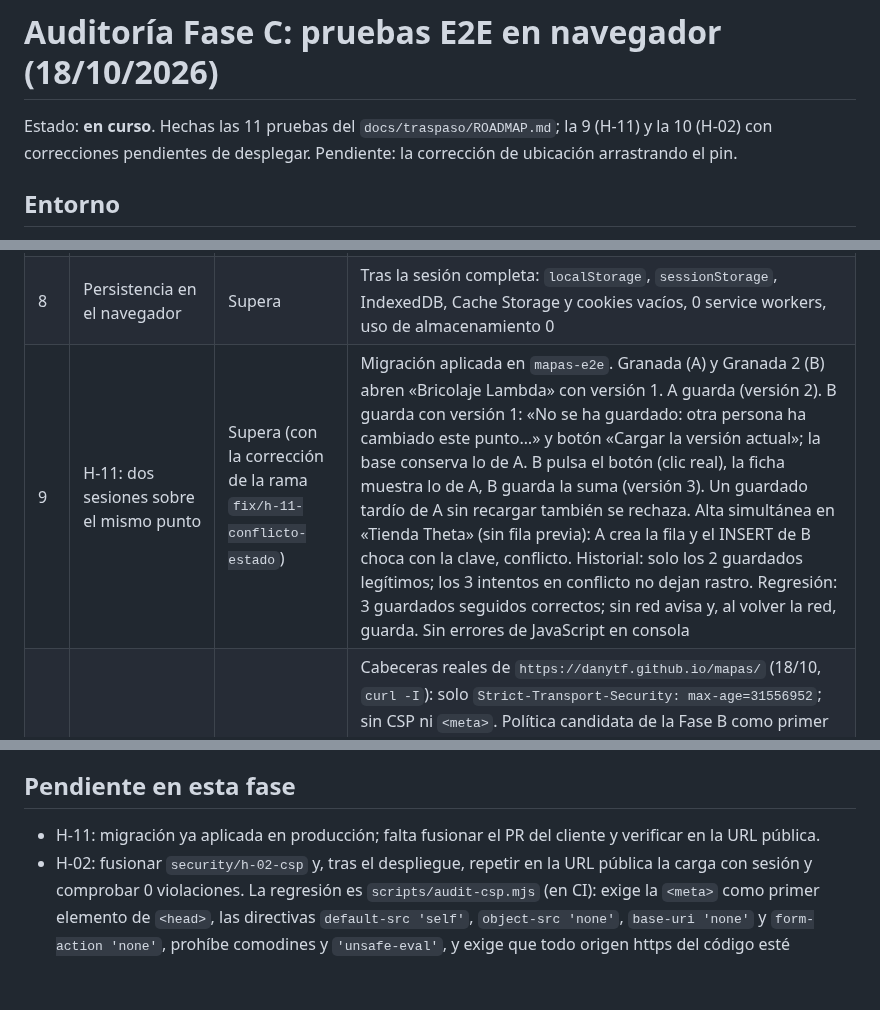
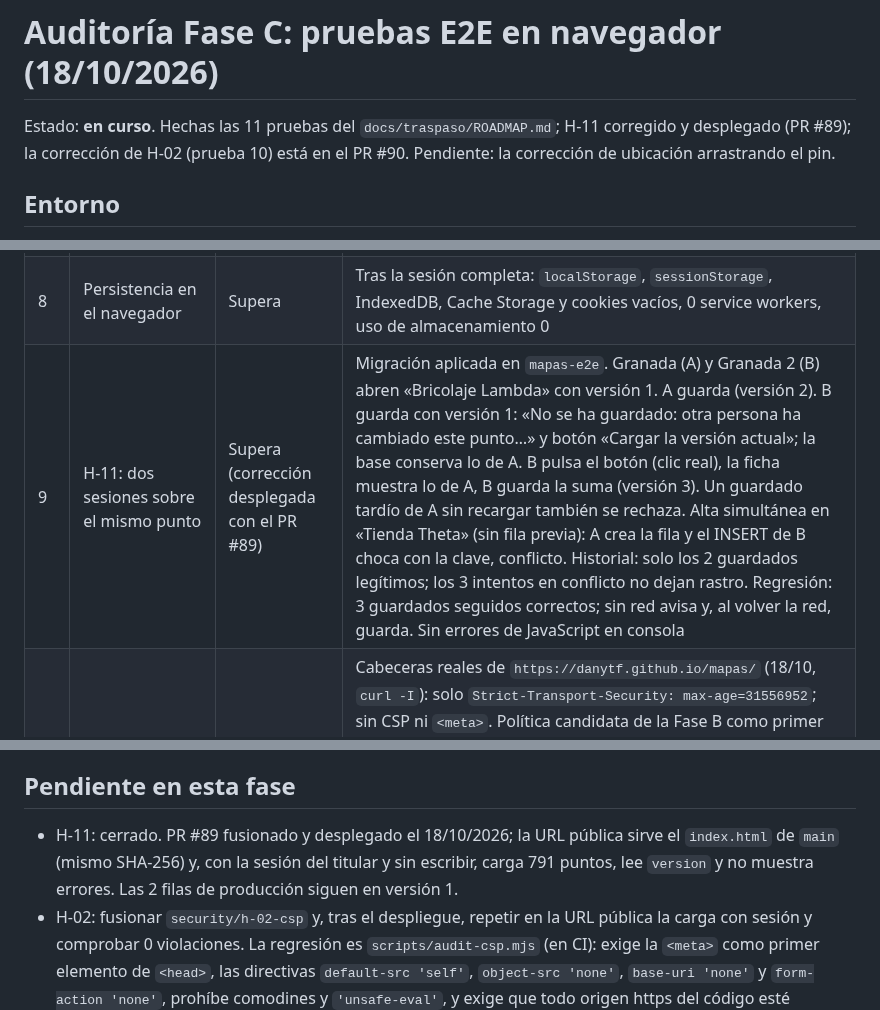
Before and after one commit to danytf/mapas, a Markdown page: docs/AUDITORIA_FASE_C_2026-10-18.md, 3 parts joined by grey strips. Rendered like a GitHub page; blank space fills up the shorter version.

Commit message:
Fase C: H-11 cerrado y verificado en producción
Co-Authored-By: Claude Opus 5.5 <noreply@anthropic.com>

```diff
--- a/docs/AUDITORIA_FASE_C_2026-10-18.md
+++ b/docs/AUDITORIA_FASE_C_2026-10-18.md
@@ -1,6 +1,6 @@
 # Auditoría Fase C: pruebas E2E en navegador (18/10/2026)
 
-Estado: **en curso**. Hechas las 11 pruebas del `docs/traspaso/ROADMAP.md`; la 9 (H-11) y la 10 (H-02) con correcciones pendientes de desplegar. Pendiente: la corrección de ubicación arrastrando el pin.
+Estado: **en curso**. Hechas las 11 pruebas del `docs/traspaso/ROADMAP.md`; H-11 corregido y desplegado (PR #89); la corrección de H-02 (prueba 10) está en el PR #90. Pendiente: la corrección de ubicación arrastrando el pin.
 
 ## Entorno
 
@@ -23,7 +23,7 @@ Estado: **en curso**. Hechas las 11 pruebas del `docs/traspaso/ROADMAP.md`; la 9
 | 6 | Roles y provincias en la interfaz | Supera | Sin provincia: «Tu usuario no tiene provincias activas asignadas.». Desactivado: «Tu usuario no está activo o no tiene un perfil válido.». Tras el rechazo, la sesión queda revocada en el servidor. Almería lee 0 estados compartidos y su escritura sobre un punto de Granada recibe 403 `42501`. La interfaz no tiene funciones exclusivas de administrador aparte del alcance del catálogo |
 | 7 | Exportaciones; sin importador | Supera | CSV, JSON y copia al portapapeles: si se cancela la confirmación no se exporta nada; si se acepta se generan el CSV (15 filas), el JSON y la copia (15 puntos). No hay campo de fichero ni `FileReader`; `audit-persistence.mjs` lo confirma |
 | 8 | Persistencia en el navegador | Supera | Tras la sesión completa: `localStorage`, `sessionStorage`, IndexedDB, Cache Storage y cookies vacíos, 0 service workers, uso de almacenamiento 0 |
-| 9 | H-11: dos sesiones sobre el mismo punto | Supera (con la corrección de la rama `fix/h-11-conflicto-estado`) | Migración aplicada en `mapas-e2e`. Granada (A) y Granada 2 (B) abren «Bricolaje Lambda» con versión 1. A guarda (versión 2). B guarda con versión 1: «No se ha guardado: otra persona ha cambiado este punto…» y botón «Cargar la versión actual»; la base conserva lo de A. B pulsa el botón (clic real), la ficha muestra lo de A, B guarda la suma (versión 3). Un guardado tardío de A sin recargar también se rechaza. Alta simultánea en «Tienda Theta» (sin fila previa): A crea la fila y el INSERT de B choca con la clave, conflicto. Historial: solo los 2 guardados legítimos; los 3 intentos en conflicto no dejan rastro. Regresión: 3 guardados seguidos correctos; sin red avisa y, al volver la red, guarda. Sin errores de JavaScript en consola |
+| 9 | H-11: dos sesiones sobre el mismo punto | Supera (corrección desplegada con el PR #89) | Migración aplicada en `mapas-e2e`. Granada (A) y Granada 2 (B) abren «Bricolaje Lambda» con versión 1. A guarda (versión 2). B guarda con versión 1: «No se ha guardado: otra persona ha cambiado este punto…» y botón «Cargar la versión actual»; la base conserva lo de A. B pulsa el botón (clic real), la ficha muestra lo de A, B guarda la suma (versión 3). Un guardado tardío de A sin recargar también se rechaza. Alta simultánea en «Tienda Theta» (sin fila previa): A crea la fila y el INSERT de B choca con la clave, conflicto. Historial: solo los 2 guardados legítimos; los 3 intentos en conflicto no dejan rastro. Regresión: 3 guardados seguidos correctos; sin red avisa y, al volver la red, guarda. Sin errores de JavaScript en consola |
 | 10 | H-02: CSP por `<meta>` | Supera (con la rama `security/h-02-csp`) | Cabeceras reales de `https://danytf.github.io/mapas/` (18/10, `curl -I`): solo `Strict-Transport-Security: max-age=31556952`; sin CSP ni `<meta>`. Política candidata de la Fase B como primer elemento de `<head>` (en la copia, `connect-src` con el proyecto aislado) y un registrador de `securitypolicyviolation` instalado antes de cualquier recurso. Recorrido con 0 violaciones: carga (3 scripts externos, 4 hojas de estilo, fuente Figtree, icono `data:`), acceso, catálogo, las 4 capas base, ficha, guardado de permiso y de ubicación, geocodificación con Nominatim, «Panel resumen», «Logros», exportaciones CSV/JSON/portapapeles y cierre de sesión. Control positivo: `fetch` a `https://example.com` e imagen de `https://example.org` bloqueados y registrados (`connect-src`, `img-src`). No probado: la descarga real del fichero (se capturó en memoria) |
 | 11 | Resistencia | Supera con un fallo (H-15) | Guardado de permisos con red caída, red caída también en la comprobación, 401 «JWT expired» y error 400: aviso claro, sin dar el guardado por bueno y sin filas en la base. Doble clic en «Guardar cambios»: 1 escritura. Triple clic en «Guardar dirección y ubicación»: 3 escrituras (H-15) |
 
@@ -50,7 +50,7 @@ Observaciones informativas, sin acción propuesta: recargar sin cerrar sesión d
 
 ## Pendiente en esta fase
 
-- H-11: migración ya aplicada en producción; falta fusionar el PR del cliente y verificar en la URL pública.
+- H-11: cerrado. PR #89 fusionado y desplegado el 18/10/2026; la URL pública sirve el `index.html` de `main` (mismo SHA-256) y, con la sesión del titular y sin escribir, carga 791 puntos, lee `version` y no muestra errores. Las 2 filas de producción siguen en versión 1.
 - H-02: fusionar `security/h-02-csp` y, tras el despliegue, repetir en la URL pública la carga con sesión y comprobar 0 violaciones. La regresión es `scripts/audit-csp.mjs` (en CI): exige la `<meta>` como primer elemento de `<head>`, las directivas `default-src 'self'`, `object-src 'none'`, `base-uri 'none'` y `form-action 'none'`, prohíbe comodines y `'unsafe-eval'`, y exige que todo origen https del código esté permitido salvo los enlaces de navegación (`www.google.com`, `danytf.github.io`). Controles negativos: falla sin la `<meta>`, con un origen de geocodificación nuevo y con `'unsafe-eval'`. `'unsafe-inline'` sigue siendo necesario en `script-src` y `style-src` (3 scripts y 28 atributos `style` en línea); eliminarlo exigiría refactorizar.
 - Corrección de ubicación arrastrando el pin («Mover pin»).
 - Correcciones de H-13 a H-17 (y H-18 en la Fase D), cada una con su prueba de regresión.
```
Also changed, not shown: docs/traspaso/ESTADO.md (+3 -3 lines), docs/traspaso/HALLAZGOS.md (+1 -1 lines).
